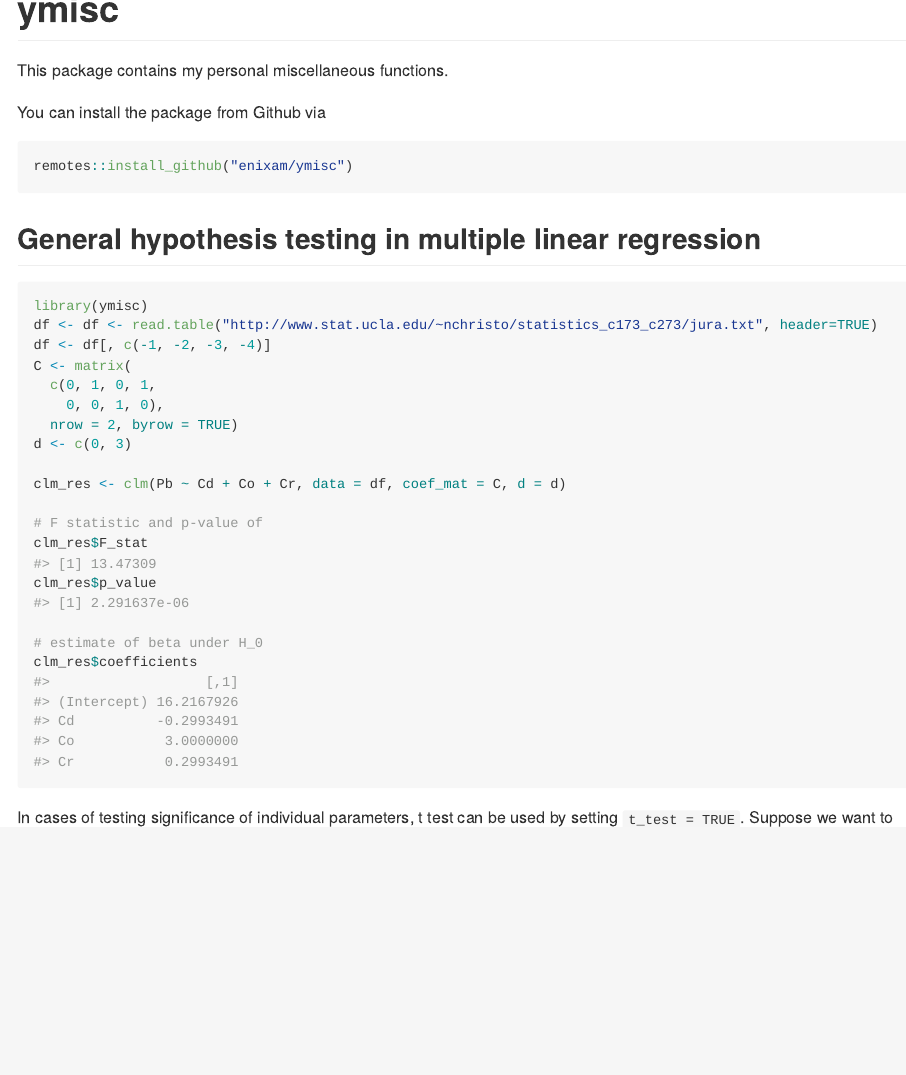
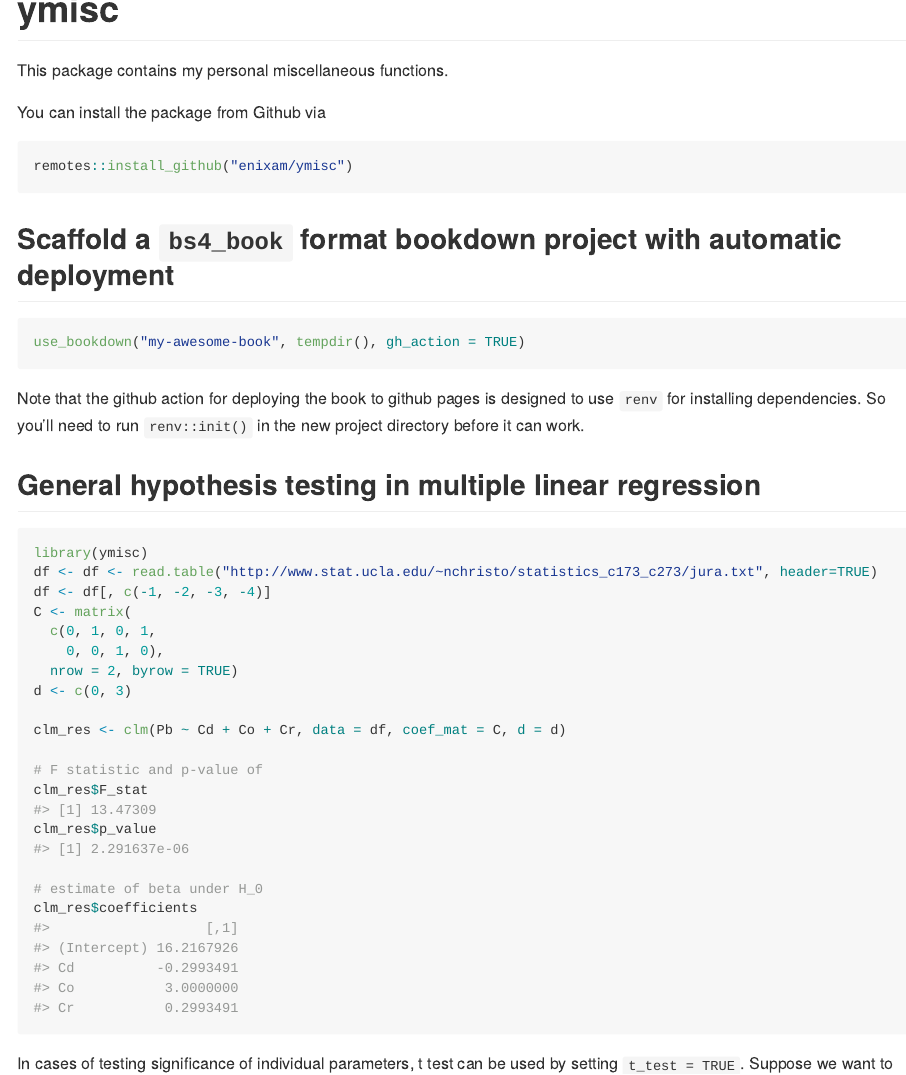
Before and after one commit to qiushiyan/ymisc, an R Markdown document (README.Rmd): the page in a window 1100 px wide, from its top. The pictures show the output file README.md that the author committed with the source, drawn offline in the style of GitHub; badge pictures from the web are left out.

Commit message:
rebuild readme

````diff
--- a/README.Rmd
+++ b/README.Rmd
@@ -30,6 +30,14 @@ You can install the package from Github via
 ``` r
 remotes::install_github("enixam/ymisc")
 ```
+
+## Scaffold a `bs4_book` format bookdown project with automatic deployment
+
+```r
+use_bookdown("my-awesome-book", tempdir(), gh_action = TRUE)
+```
+
+Note that the github action for deploying the book to github pages is designed to use `renv` for installing dependencies. So you'll need to run `renv::init()` in the new project directory before it can work.
 
 
 ## General hypothesis testing in multiple linear regression
````
Also changed, not shown: README.md.
